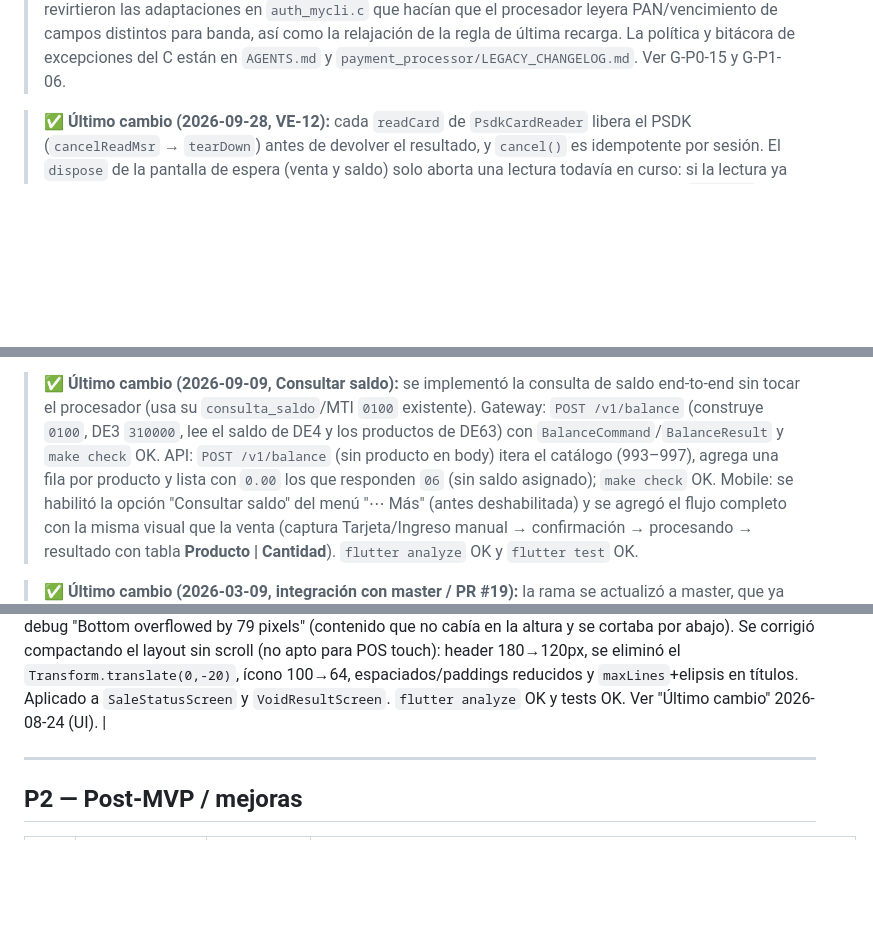
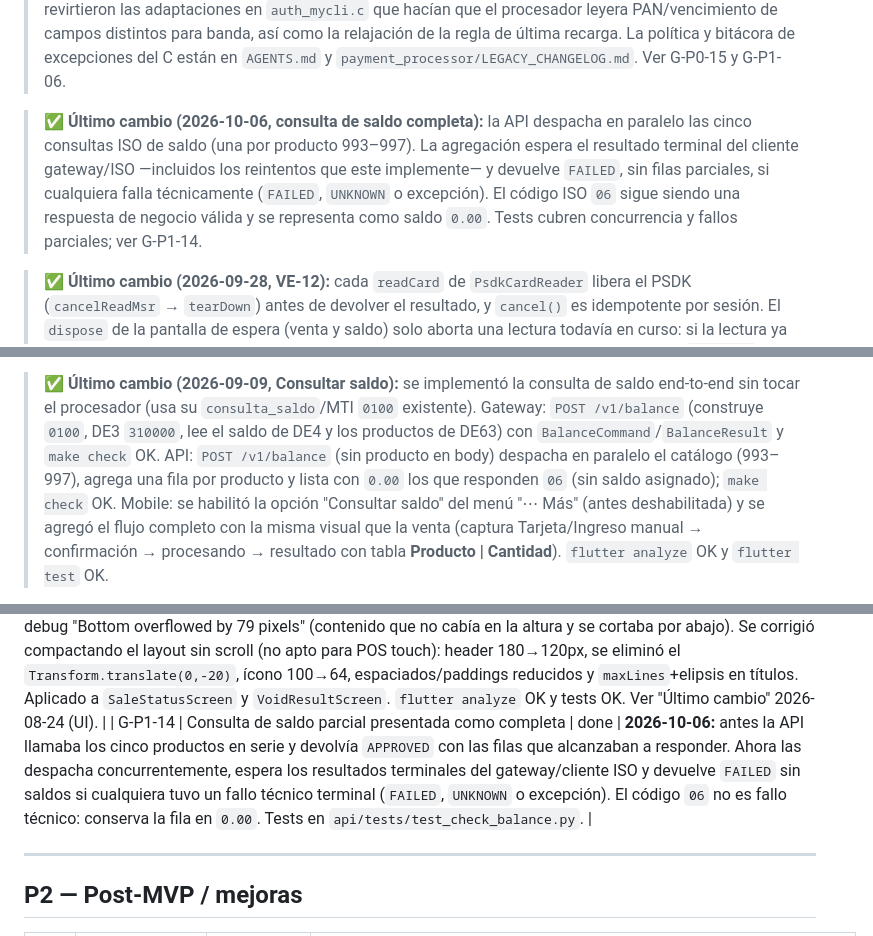
Before and after one commit to Lirico/solidaridad_app, a Markdown page: docs/gaps.md, 3 parts joined by grey strips. Rendered like a GitHub page; blank space fills up the shorter version.

Commit message:
docs: record complete balance inquiry policy

```diff
--- a/docs/gaps.md
+++ b/docs/gaps.md
@@ -15,6 +15,14 @@ repositorio. **Actualizar este documento en cada cambio implementado** (ver
 > como la relajación de la regla de última recarga. La política y bitácora de
 > excepciones del C están en `AGENTS.md` y
 > `payment_processor/LEGACY_CHANGELOG.md`. Ver G-P0-15 y G-P1-06.
+
+> ✅ **Último cambio (2026-10-06, consulta de saldo completa):** la API despacha
+> en paralelo las cinco consultas ISO de saldo (una por producto 993–997). La
+> agregación espera el resultado terminal del cliente gateway/ISO —incluidos los
+> reintentos que este implemente— y devuelve `FAILED`, sin filas parciales, si
+> cualquiera falla técnicamente (`FAILED`, `UNKNOWN` o excepción). El código
+> ISO `06` sigue siendo una respuesta de negocio válida y se representa como
+> saldo `0.00`. Tests cubren concurrencia y fallos parciales; ver G-P1-14.
 
 > ✅ **Último cambio (2026-09-28, VE-12):** cada `readCard` de
 > `PsdkCardReader` libera el PSDK (`cancelReadMsr` → `tearDown`) antes de
@@ -167,8 +175,8 @@ repositorio. **Actualizar este documento en cada cambio implementado** (ver
 > saldo end-to-end sin tocar el procesador (usa su `consulta_saldo`/MTI `0100`
 > existente). Gateway: `POST /v1/balance` (construye `0100`, DE3 `310000`, lee el
 > saldo de DE4 y los productos de DE63) con `BalanceCommand`/`BalanceResult` y
-> `make check` OK. API: `POST /v1/balance` (sin producto en body) itera el
-> catálogo (993–997), agrega una fila por producto y lista con `0.00` los que
+> `make check` OK. API: `POST /v1/balance` (sin producto en body) despacha en
+> paralelo el catálogo (993–997), agrega una fila por producto y lista con `0.00` los que
 > responden `06` (sin saldo asignado); `make check` OK. Mobile: se habilitó la
 > opción "Consultar saldo" del menú "⋯ Más" (antes deshabilitada) y se agregó el
 > flujo completo con la misma visual que la venta (captura Tarjeta/Ingreso manual
@@ -486,6 +494,7 @@ Verifone (banda + térmica).
 | G-P1-09 | Reverso automático (MTI `0400`) ante `UNKNOWN`/timeout | open | Fuera del alcance de la anulación de comercio. El procesador soporta `reverso()`; gateway/API no lo exponen. |
 | G-P1-10 | Historial de estados de transacción (audit trail) | partial | Tabla `transaction_status_events` + escritura en `TransactionRepository` (`CREATED`, `GATEWAY_RESULT`, `VOID_RESULT`, `IDEMPOTENT_HIT`). Migración `20260807_0006`. **Pendiente:** exposición API/detalle (cuando se priorice; no en esta etapa). Distinto de G-P1-03 (audit ISO del gateway). |
 | G-P1-13 | Pantalla de resultado desbordada en el V660P ("Bottom overflowed by 79 pixels") | done | **2026-08-24:** la pantalla de venta aprobada mostraba el error de debug "Bottom overflowed by 79 pixels" (contenido que no cabía en la altura y se cortaba por abajo). Se corrigió compactando el layout sin scroll (no apto para POS touch): header 180→120px, se eliminó el `Transform.translate(0,-20)`, ícono 100→64, espaciados/paddings reducidos y `maxLines`+elipsis en títulos. Aplicado a `SaleStatusScreen` y `VoidResultScreen`. `flutter analyze` OK y tests OK. Ver "Último cambio" 2026-08-24 (UI). |
+| G-P1-14 | Consulta de saldo parcial presentada como completa | done | **2026-10-06:** antes la API llamaba los cinco productos en serie y devolvía `APPROVED` con las filas que alcanzaban a responder. Ahora las despacha concurrentemente, espera los resultados terminales del gateway/cliente ISO y devuelve `FAILED` sin saldos si cualquiera tuvo un fallo técnico terminal (`FAILED`, `UNKNOWN` o excepción). El código `06` no es fallo técnico: conserva la fila en `0.00`. Tests en `api/tests/test_check_balance.py`. |
 
 ---
 
```
Also changed, not shown: other parts of docs/gaps.md (+1 -1 lines).
